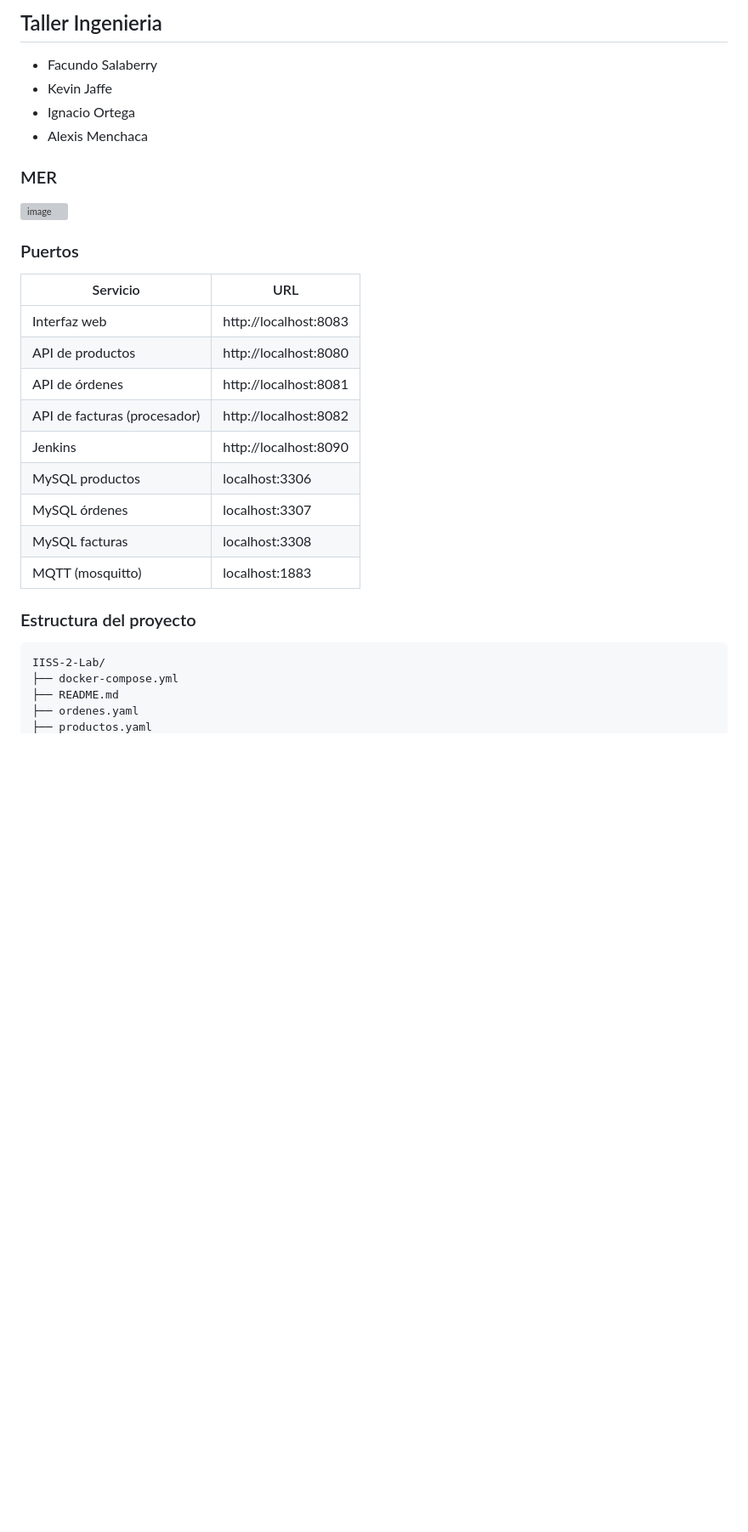
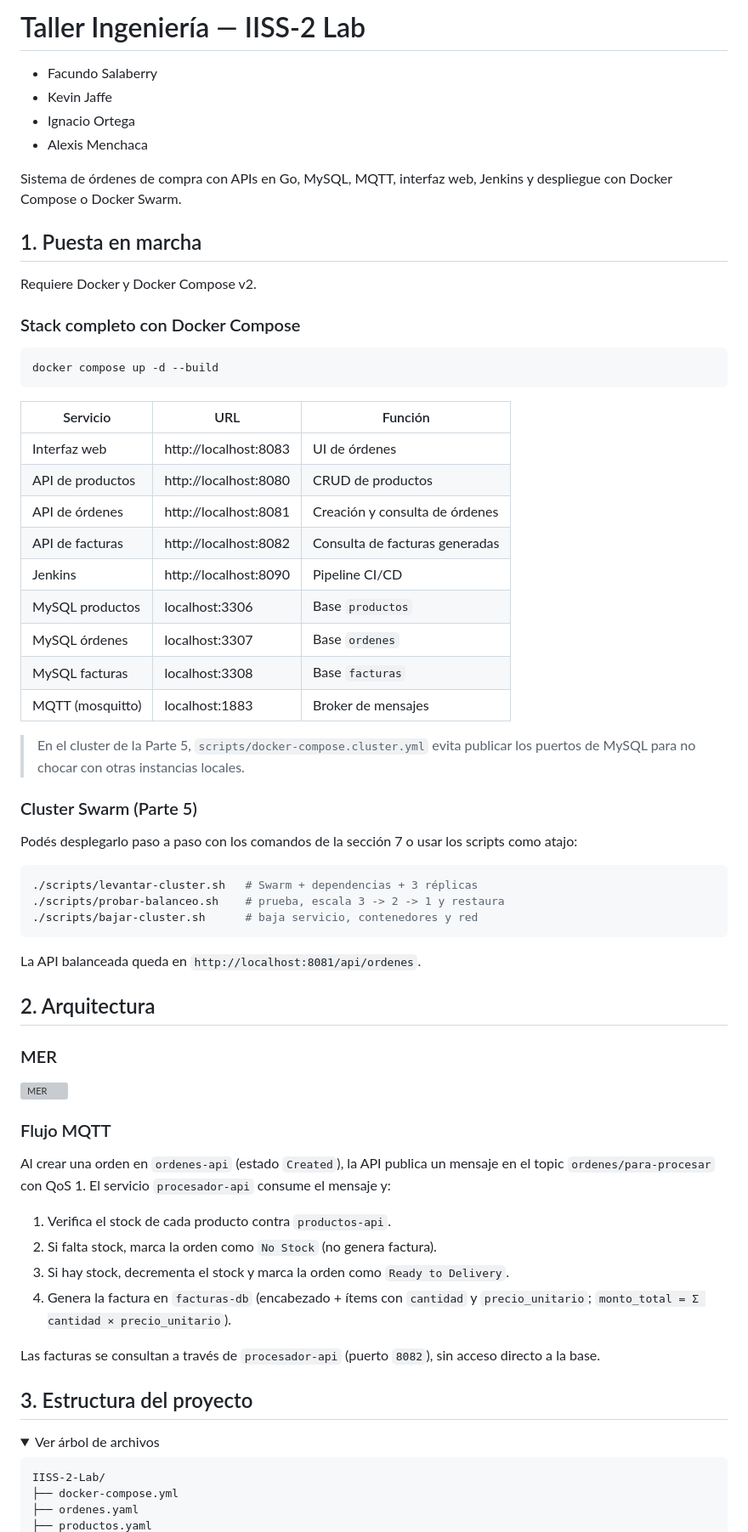
Before and after one commit to Darlinx25/IISS-2-Lab, a Markdown page: README.md, the part around one of its changes. Shown at 85% size. GitHub-like rendering; folded sections open; blank space fills up the shorter version; grey boxes are pictures that could not be loaded.

````diff
--- a/README.md
+++ b/README.md
@@ -1,32 +1,72 @@
-## Taller Ingenieria
+# Taller Ingeniería — IISS-2 Lab
+
 - Facundo Salaberry
 - Kevin Jaffe
 - Ignacio Ortega
 - Alexis Menchaca
 
+Sistema de órdenes de compra con APIs en Go, MySQL, MQTT, interfaz web, Jenkins y despliegue con Docker Compose o Docker Swarm.
+
+## 1. Puesta en marcha
+
+Requiere Docker y Docker Compose v2.
+
+### Stack completo con Docker Compose
+
+```bash
+docker compose up -d --build
+```
+
+| Servicio | URL | Función |
+|---|---|---|
+| Interfaz web | http://localhost:8083 | UI de órdenes |
+| API de productos | http://localhost:8080 | CRUD de productos |
+| API de órdenes | http://localhost:8081 | Creación y consulta de órdenes |
+| API de facturas | http://localhost:8082 | Consulta de facturas generadas |
+| Jenkins | http://localhost:8090 | Pipeline CI/CD |
+| MySQL productos | localhost:3306 | Base `productos` |
+| MySQL órdenes | localhost:3307 | Base `ordenes` |
+| MySQL facturas | localhost:3308 | Base `facturas` |
+| MQTT (mosquitto) | localhost:1883 | Broker de mensajes |
+
+> En el cluster de la Parte 5, `scripts/docker-compose.cluster.yml` evita publicar los puertos de MySQL para no chocar con otras instancias locales.
+
+### Cluster Swarm (Parte 5)
+
+Podés desplegarlo paso a paso con los comandos de la sección 7 o usar los scripts como atajo:
+
+```bash
+./scripts/levantar-cluster.sh   # Swarm + dependencias + 3 réplicas
+./scripts/probar-balanceo.sh    # prueba, escala 3 -> 2 -> 1 y restaura
+./scripts/bajar-cluster.sh      # baja servicio, contenedores y red
+```
+
+La API balanceada queda en `http://localhost:8081/api/ordenes`.
+
+## 2. Arquitectura
+
 ### MER
 
-<img width="957" height="970" alt="image" src="https://github.com/user-attachments/assets/e0e32941-a77c-471f-8df9-2918f7387a52" />
+<img width="957" height="970" alt="MER" src="https://github.com/user-attachments/assets/e0e32941-a77c-471f-8df9-2918f7387a52" />
 
-### Puertos
+### Flujo MQTT
 
-| Servicio | URL |
-|---|---|
-| Interfaz web | http://localhost:8083 |
-| API de productos | http://localhost:8080 |
-| API de órdenes | http://localhost:8081 |
-| API de facturas (procesador) | http://localhost:8082 |
-| Jenkins | http://localhost:8090 |
-| MySQL productos | localhost:3306 |
-| MySQL órdenes | localhost:3307 |
-| MySQL facturas | localhost:3308 |
-| MQTT (mosquitto) | localhost:1883 |
+Al crear una orden en `ordenes-api` (estado `Created`), la API publica un mensaje en el topic `ordenes/para-procesar` con QoS 1. El servicio `procesador-api` consume el mensaje y:
 
+1. Verifica el stock de cada producto contra `productos-api`.
+2. Si falta stock, marca la orden como `No Stock` (no genera factura).
+3. Si hay stock, decrementa el stock y marca la orden como `Ready to Delivery`.
+4. Genera la factura en `facturas-db` (encabezado + ítems con `cantidad` y `precio_unitario`; `monto_total = Σ cantidad × precio_unitario`).
 
-### Estructura del proyecto
-```
+Las facturas se consultan a través de `procesador-api` (puerto `8082`), sin acceso directo a la base.
+
+## 3. Estructura del proyecto
+
+<details>
+<summary>Ver árbol de archivos</summary>
+
+```text
 IISS-2-Lab/
 ├── docker-compose.yml
-├── README.md
 ├── ordenes.yaml
 ├── productos.yaml
````
Also changed, not shown: other parts of README.md (+172 -170 lines).
